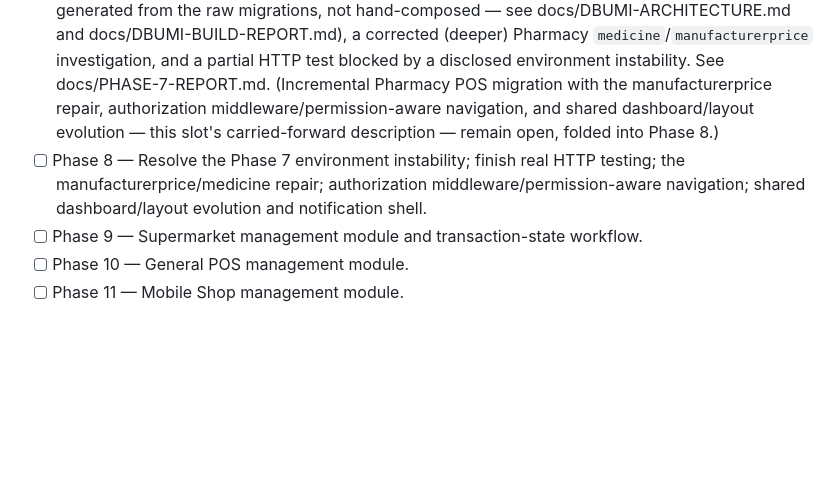
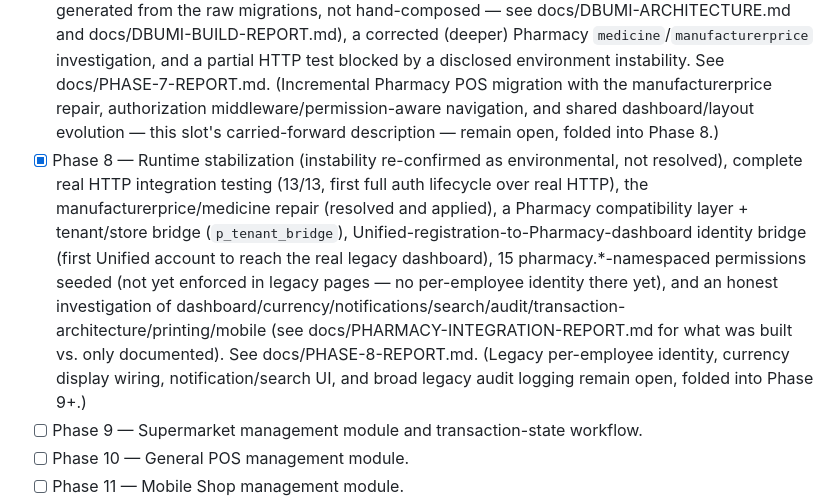
Before and after one commit to bashiremouhamedel-web/TheRain-Unified, a Markdown page: docs/PHASE-ROADMAP.md, the part around the change. Drawn GitHub-style; blank space fills up the shorter version.

```diff
--- a/docs/PHASE-ROADMAP.md
+++ b/docs/PHASE-ROADMAP.md
@@ -8,7 +8,7 @@
 - [x] Phase 5 — Global currency, payment-method, and financial-configuration foundation: 70-currency catalog (corrected in Phase 6 from an original miscount of 69), 24-method payment catalog, tenant/branch enablement, payments/refunds, cashier shifts.
 - [x] Phase 6 — Runtime environment, database execution, and foundation validation: migrations 0001–0003 and dbumi.sql actually executed against a real PHP 8.0.28 + MariaDB 10.4.28 environment for the first time, 76 assertions run against real data, 4 real bugs found and fixed (session-hash collision, dbumi.sql comment drift, dbumi.sql import charset corruption, currency-count documentation error), and a corrected (not a "one-line fix") assessment of the Pharmacy `medicine`/`manufacturerprice` issue. See docs/PHASE-6-REPORT.md. (Authorization middleware/permission-aware navigation and shared dashboard/layout evolution, this slot's original description, remain open — folded into Phase 7.)
 - [x] Phase 7 — Repeatable test suite (tests/, 109 assertions), database/build-dbumi.php (dbumi.sql now generated from the raw migrations, not hand-composed — see docs/DBUMI-ARCHITECTURE.md and docs/DBUMI-BUILD-REPORT.md), a corrected (deeper) Pharmacy `medicine`/`manufacturerprice` investigation, and a partial HTTP test blocked by a disclosed environment instability. See docs/PHASE-7-REPORT.md. (Incremental Pharmacy POS migration with the manufacturerprice repair, authorization middleware/permission-aware navigation, and shared dashboard/layout evolution — this slot's carried-forward description — remain open, folded into Phase 8.)
-- [ ] Phase 8 — Resolve the Phase 7 environment instability; finish real HTTP testing; the manufacturerprice/medicine repair; authorization middleware/permission-aware navigation; shared dashboard/layout evolution and notification shell.
+- [x] Phase 8 — Runtime stabilization (instability re-confirmed as environmental, not resolved), complete real HTTP integration testing (13/13, first full auth lifecycle over real HTTP), the manufacturerprice/medicine repair (resolved and applied), a Pharmacy compatibility layer + tenant/store bridge (`p_tenant_bridge`), Unified-registration-to-Pharmacy-dashboard identity bridge (first Unified account to reach the real legacy dashboard), 15 pharmacy.*-namespaced permissions seeded (not yet enforced in legacy pages — no per-employee identity there yet), and an honest investigation of dashboard/currency/notifications/search/audit/transaction-architecture/printing/mobile (see docs/PHARMACY-INTEGRATION-REPORT.md for what was built vs. only documented). See docs/PHASE-8-REPORT.md. (Legacy per-employee identity, currency display wiring, notification/search UI, and broad legacy audit logging remain open, folded into Phase 9+.)
 - [ ] Phase 9 — Supermarket management module and transaction-state workflow.
 - [ ] Phase 10 — General POS management module.
 - [ ] Phase 11 — Mobile Shop management module.
```
Also changed, not shown: docs/DEVELOPMENT-ENVIRONMENT-REPORT.md (+15 -0 lines), docs/PHASE-8-REPORT.md (added, +289 -0 lines).
